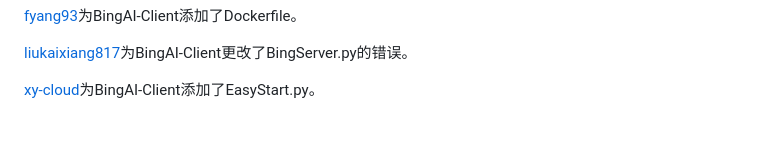
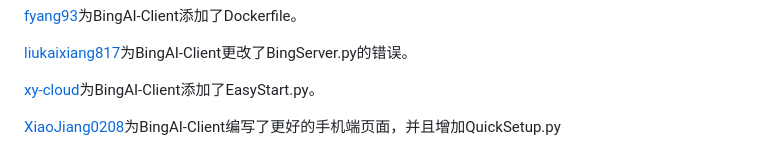
Before and after one commit to xbzstudio/Timeless-Sydney, a Markdown page: README.md, the part around the change. Drawn GitHub-style; blank space fills up the shorter version.

```diff
--- a/README.md
+++ b/README.md
@@ -253,3 +253,5 @@ Port表示的是端口，默认为80。当端口出现冲突，可以更改为80
 [liukaixiang817](https://github.com/liukaixiang817)为BingAI-Client更改了BingServer.py的错误。
 
 [xy-cloud](https://github.com/xy-cloud-cn)为BingAI-Client添加了EasyStart.py。
+
+[XiaoJiang0208](https://github.com/XiaoJiang0208)为BingAI-Client编写了更好的手机端页面，并且增加QuickSetup.py
```
